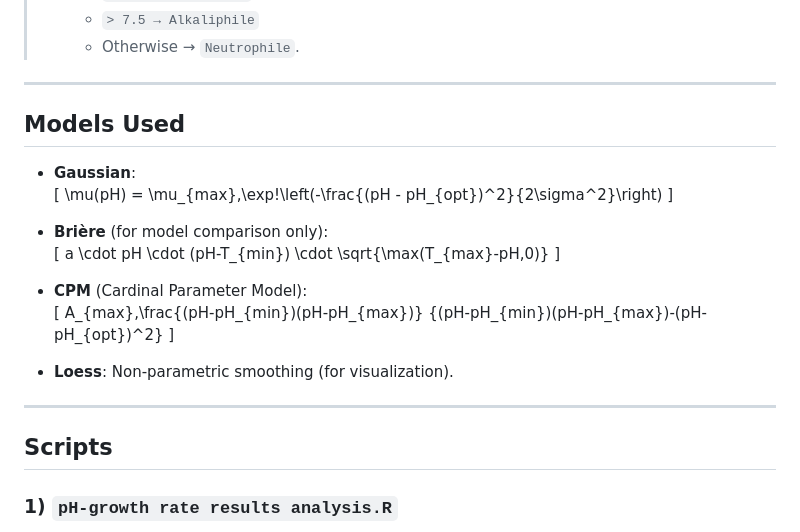
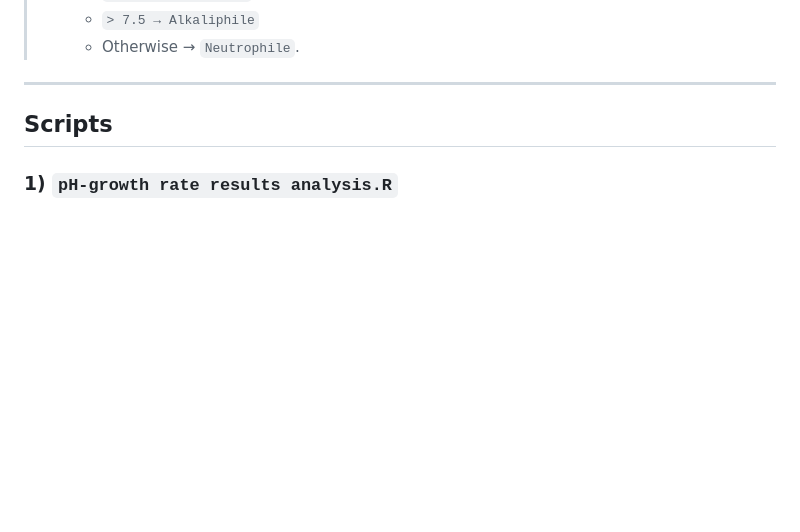
Before and after one commit to YaoYe-oss/CMEECoursework, a Markdown page: Msc Final project/README.md, the part around the change printed below. GitHub-like rendering; blank space fills up the shorter version.

```diff
--- a/Msc Final project/README.md
+++ b/Msc Final project/README.md
@@ -45,27 +45,6 @@ Msc Final project/
 
 ---
 
-## Models Used
-
-- **Gaussian**:
-  \[
-  \mu(pH) = \mu_{max}\,\exp\!\left(-\frac{(pH - pH_{opt})^2}{2\sigma^2}\right)
-  \]
-
-- **Brière** (for model comparison only):
-  \[
-  a \cdot pH \cdot (pH-T_{min}) \cdot \sqrt{\max(T_{max}-pH,0)}
-  \]
-
-- **CPM** (Cardinal Parameter Model):
-  \[
-  A_{max}\,\frac{(pH-pH_{min})(pH-pH_{max})}
-  {(pH-pH_{min})(pH-pH_{max})-(pH-pH_{opt})^2}
-  \]
-
-- **Loess**: Non-parametric smoothing (for visualization).
-
----
 
 ## Scripts
 
```
Also changed, not shown: other parts of Msc Final project/README.md (+4 -0 lines).
